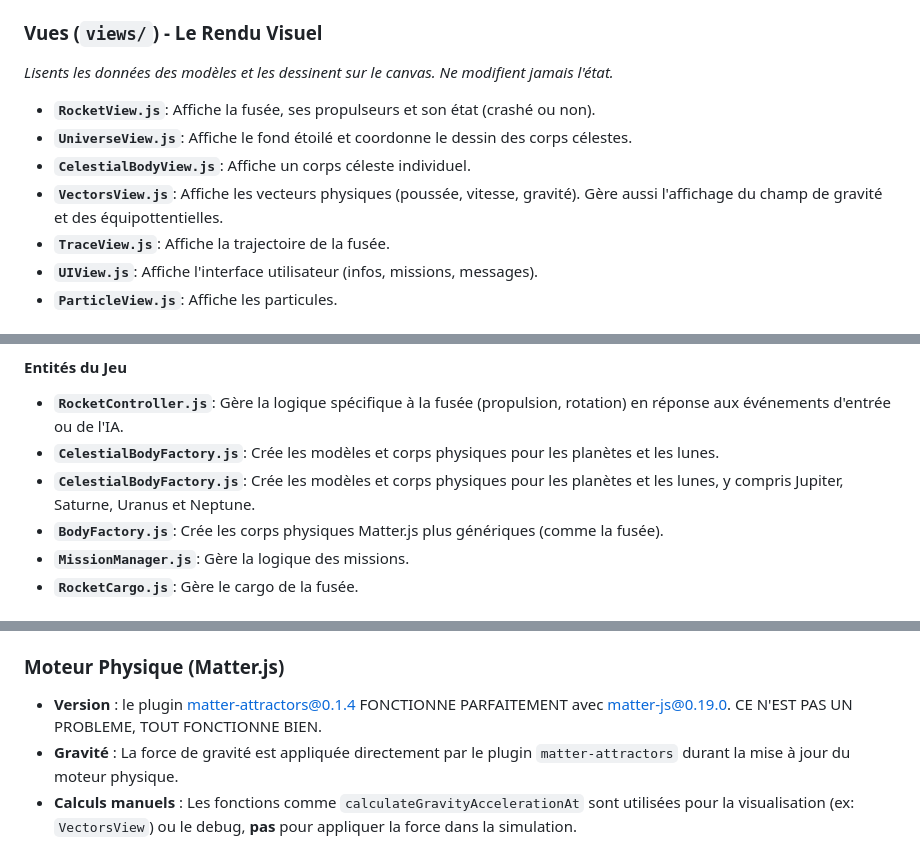
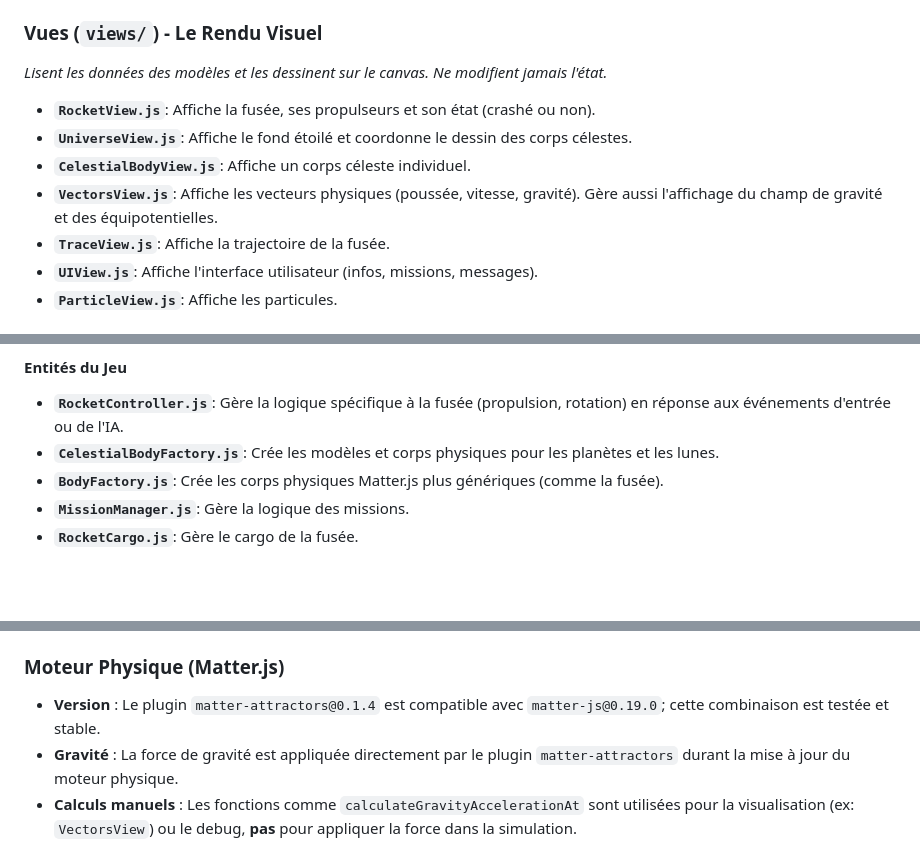
Before and after one commit to habib256/pocketcosmos, a Markdown page: codefilelist.md, 3 parts joined by grey strips. Rendered like a GitHub page; blank space fills up the shorter version.

Commit message:
Correction de fautes de frappe dans `codefilelist.md`, notamment dans les sections sur les vues et les entités du jeu. Amélioration de la clarté des descriptions des fichiers, en particulier pour `VectorsView.js` et `CelestialBodyFactory.js`. Ces modifications visent à renforcer la lisibilité et la précision de la documentation.

```diff
--- a/codefilelist.md
+++ b/codefilelist.md
@@ -88,11 +88,11 @@ Comprendre ces flux de données est essentiel pour toute modification.
 - **`ParticleModel.js`**: Propriétés d'une particule individuelle.
 
 ### Vues (`views/`) - Le Rendu Visuel
-*Lisents les données des modèles et les dessinent sur le canvas. Ne modifient jamais l'état.*
+*Lisent les données des modèles et les dessinent sur le canvas. Ne modifient jamais l'état.*
 - **`RocketView.js`**: Affiche la fusée, ses propulseurs et son état (crashé ou non).
 - **`UniverseView.js`**: Affiche le fond étoilé et coordonne le dessin des corps célestes.
 - **`CelestialBodyView.js`**: Affiche un corps céleste individuel.
-- **`VectorsView.js`**: Affiche les vecteurs physiques (poussée, vitesse, gravité). Gère aussi l'affichage du champ de gravité et des équipottentielles.
+- **`VectorsView.js`**: Affiche les vecteurs physiques (poussée, vitesse, gravité). Gère aussi l'affichage du champ de gravité et des équipotentielles.
 - **`TraceView.js`**: Affiche la trajectoire de la fusée.
 - **`UIView.js`**: Affiche l'interface utilisateur (infos, missions, messages).
 - **`ParticleView.js`**: Affiche les particules.
@@ -113,7 +113,6 @@ Comprendre ces flux de données est essentiel pour toute modification.
 #### Entités du Jeu
 - **`RocketController.js`**: Gère la logique spécifique à la fusée (propulsion, rotation) en réponse aux événements d'entrée ou de l'IA.
 - **`CelestialBodyFactory.js`**: Crée les modèles et corps physiques pour les planètes et les lunes.
- - **`CelestialBodyFactory.js`**: Crée les modèles et corps physiques pour les planètes et les lunes, y compris Jupiter, Saturne, Uranus et Neptune.
 - **`BodyFactory.js`**: Crée les corps physiques Matter.js plus génériques (comme la fusée).
 - **`MissionManager.js`**: Gère la logique des missions.
 - **`RocketCargo.js`**: Gère le cargo de la fusée.
@@ -163,7 +162,7 @@ Voici une sélection des événements les plus importants circulant sur l'`Event
 - **Accès Global** : Les instances clés comme l'EventBus (`window.EVENTS`) sont accessibles globalement.
 
 ### Moteur Physique (Matter.js)
-- **Version** : le plugin matter-attractors@0.1.4 FONCTIONNE PARFAITEMENT avec matter-js@0.19.0. CE N'EST PAS UN PROBLEME, TOUT FONCTIONNE BIEN.
+- **Version** : Le plugin `matter-attractors@0.1.4` est compatible avec `matter-js@0.19.0`; cette combinaison est testée et stable.
 - **Gravité** : La force de gravité est appliquée directement par le plugin `matter-attractors` durant la mise à jour du moteur physique.
 - **Calculs manuels** : Les fonctions comme `calculateGravityAccelerationAt` sont utilisées pour la visualisation (ex: `VectorsView`) ou le debug, **pas** pour appliquer la force dans la simulation.
 - **Collisions** : Gérées par Matter.js, filtrées par catégories (`PHYSICS.COLLISION_CATEGORIES`) pour que la fusée n'interagisse qu'avec les corps célestes.
```
